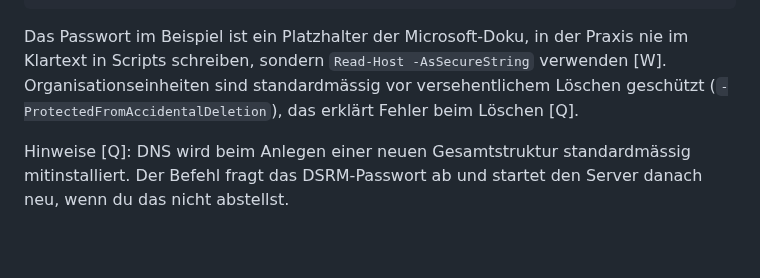
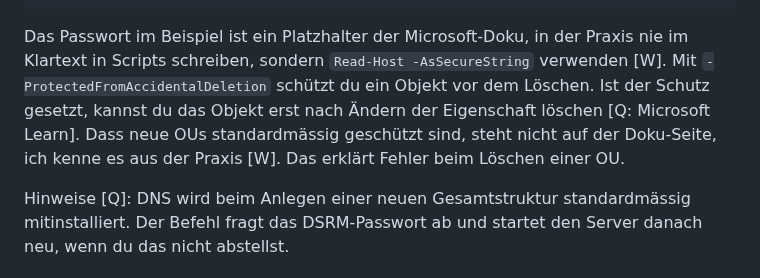
Before and after one commit to MCtaxidriver/Claude, a Markdown page: docs/UEK-188-Lernhilfen.md, the part around the change. GitHub-like rendering; blank space fills up the shorter version.

Commit message:
ÜK 188: Aussage zum Löschschutz von OUs korrigiert
Co-Authored-By: Claude Sonnet 5.5 <noreply@anthropic.com>
Claude-Session: https://claude.ai/code/session_01Hq4LnXEYJGY9kwYpqtvxho

````diff
--- a/docs/UEK-188-Lernhilfen.md
+++ b/docs/UEK-188-Lernhilfen.md
@@ -58,7 +58,7 @@ Disable-ADAccount -Identity PattiFul
 Set-ADAccountPassword -Identity 'CN=Elisa Daugherty,OU=Accounts,DC=Fabrikam,DC=com' -Reset -NewPassword (ConvertTo-SecureString -AsPlainText "p@ssw0rd" -Force)   # Passwort zurücksetzen
 Add-Computer -DomainName Domain01 -Restart                                                     # Client in die Domäne aufnehmen
 ```
-Das Passwort im Beispiel ist ein Platzhalter der Microsoft-Doku, in der Praxis nie im Klartext in Scripts schreiben, sondern `Read-Host -AsSecureString` verwenden [W]. Organisationseinheiten sind standardmässig vor versehentlichem Löschen geschützt (`-ProtectedFromAccidentalDeletion`), das erklärt Fehler beim Löschen [Q].
+Das Passwort im Beispiel ist ein Platzhalter der Microsoft-Doku, in der Praxis nie im Klartext in Scripts schreiben, sondern `Read-Host -AsSecureString` verwenden [W]. Mit `-ProtectedFromAccidentalDeletion` schützt du ein Objekt vor dem Löschen. Ist der Schutz gesetzt, kannst du das Objekt erst nach Ändern der Eigenschaft löschen [Q: Microsoft Learn]. Dass neue OUs standardmässig geschützt sind, steht nicht auf der Doku-Seite, ich kenne es aus der Praxis [W]. Das erklärt Fehler beim Löschen einer OU.
 
 Hinweise [Q]: DNS wird beim Anlegen einer neuen Gesamtstruktur standardmässig mitinstalliert. Der Befehl fragt das DSRM-Passwort ab und startet den Server danach neu, wenn du das nicht abstellst.
 
````
